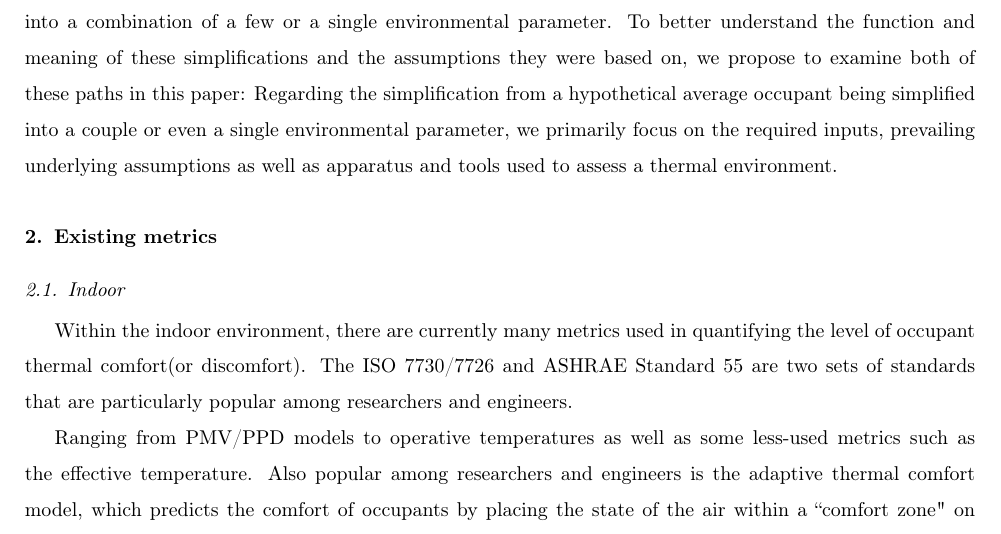
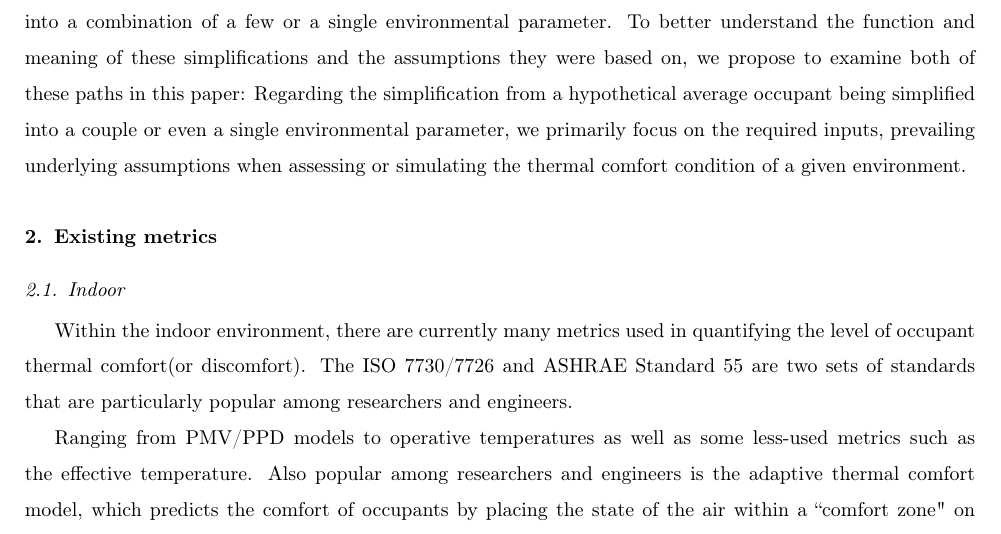
Before and after one commit to clementinec/Toperative, a LaTeX paper (main.tex, which reads 1intro.tex): part of page 5 of 19, cut so that both start at the same text. Compiled offline with pdfLaTeX.

Commit message:
update structure

```diff
--- a/1intro.tex
+++ b/1intro.tex
@@ -34,6 +34,5 @@ Or more fundamentally, how did we advance from solving the pareto front of the t
 
 It's also important to emphasize that this paper specifically address the negligence of the occupants and their physiological responses within the current status-quo practices and standards, and how it's often grossly interpreted into overtly simplified metrics such as operative temperatures or even air temperatures.
 
-Majority of the methods we as designers and engineers are currently using to approach thermal comfort simplifies a group of occupants into a hypothetical average person, whose thermal comfort is further simplified into a combination of a few or a single environmental parameter. To better understand the function and meaning of these simplifications and the assumptions they were based on, we propose to examine both of these paths in this paper: Regarding the simplification from a hypothetical average occupant being simplified into a couple or even a single environmental parameter, we primarily focus on the required inputs, prevailing underlying assumptions
+Majority of the methods we as designers and engineers are currently using to approach thermal comfort simplifies a group of occupants into a hypothetical average person, whose thermal comfort is further simplified into a combination of a few or a single environmental parameter. To better understand the function and meaning of these simplifications and the assumptions they were based on, we propose to examine both of these paths in this paper: Regarding the simplification from a hypothetical average occupant being simplified into a couple or even a single environmental parameter, we primarily focus on the required inputs, prevailing underlying assumptions when assessing or simulating the thermal comfort condition of a given environment.
 %Add a subsection on the physiological responses of the occupants, which is often overlooked. Maybe also on the heat budget model of the human body. Also reference Gagge during this process. Also because we want to talk about this, it really is necessary for the models to come before it rather than after.
-as well as apparatus and tools used to assess a thermal environment.
```
Also changed, not shown: README.md.
